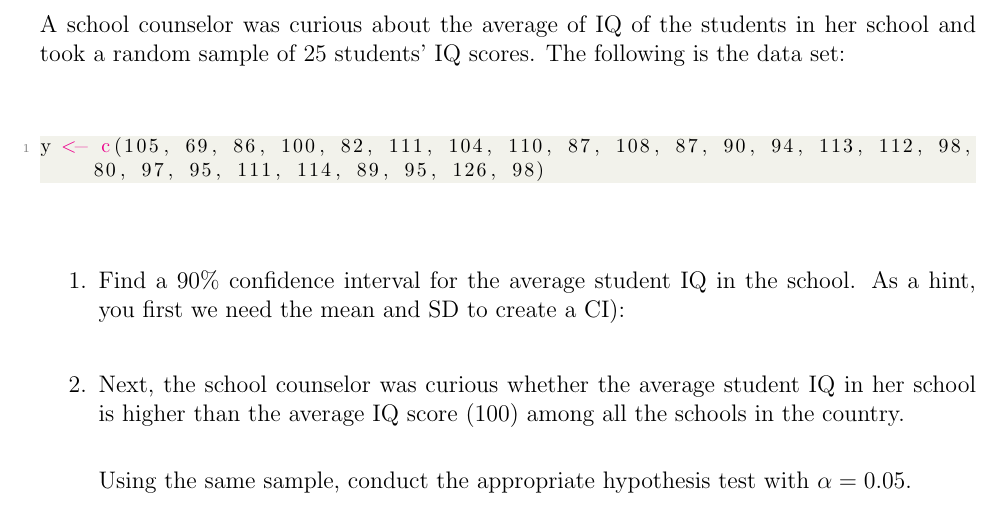
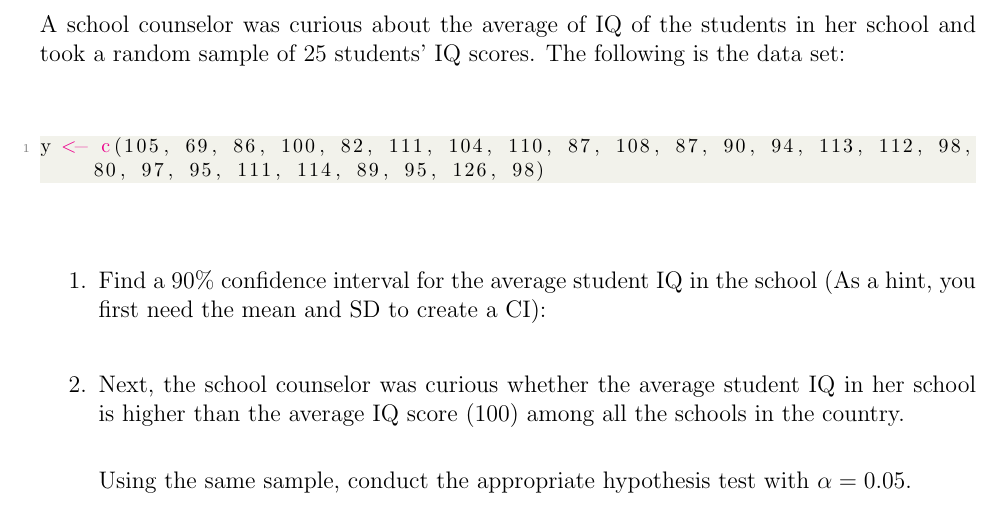
Before and after one commit to ASDS-TCD/StatsI_2026, a LaTeX problem sheet (problem_sets/PS01/template/PS01.tex): part of page 1 of 2, cut so that both start at the same text. The pictures show the PDF file problem_sets/PS01/template/PS01.pdf that the author committed with the source.

Commit message:
Add PS01 template

```diff
--- a/problem_sets/PS01/template/PS01.tex
+++ b/problem_sets/PS01/template/PS01.tex
@@ -86,7 +86,7 @@ A school counselor was curious about the average of IQ of the students in her sc
 \vspace{1cm}
 
 \begin{enumerate}
-	\item Find a 90\% confidence interval for the average student IQ in the school. As a hint, you first we need the mean and SD to create a CI):\\
+	\item Find a 90\% confidence interval for the average student IQ in the school (As a hint, you first need the mean and SD to create a CI):\\
 
 	\item Next, the school counselor was curious  whether  the average student IQ in her school is higher than the average IQ score (100) among all the schools in the country.\\
 
```
Also changed, not shown: problem_sets/PS01/template/PS01.pdf, 1 other file.
